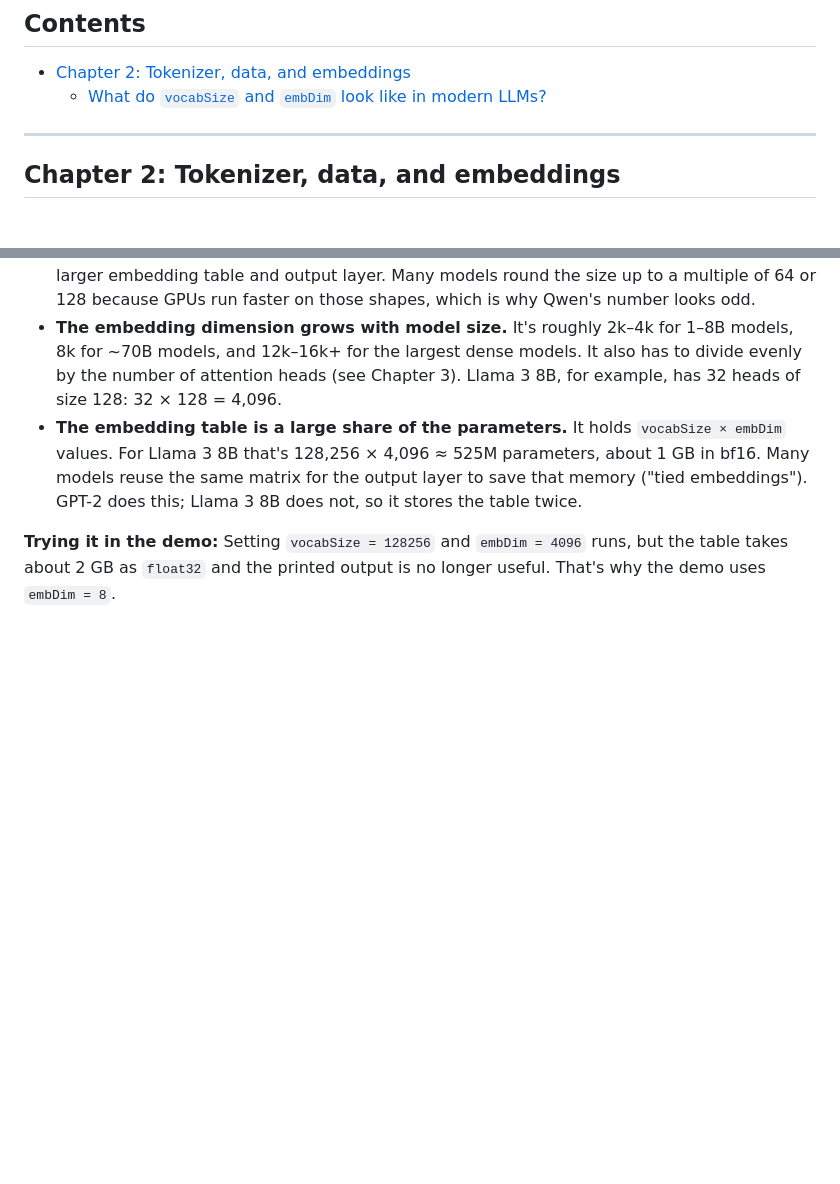
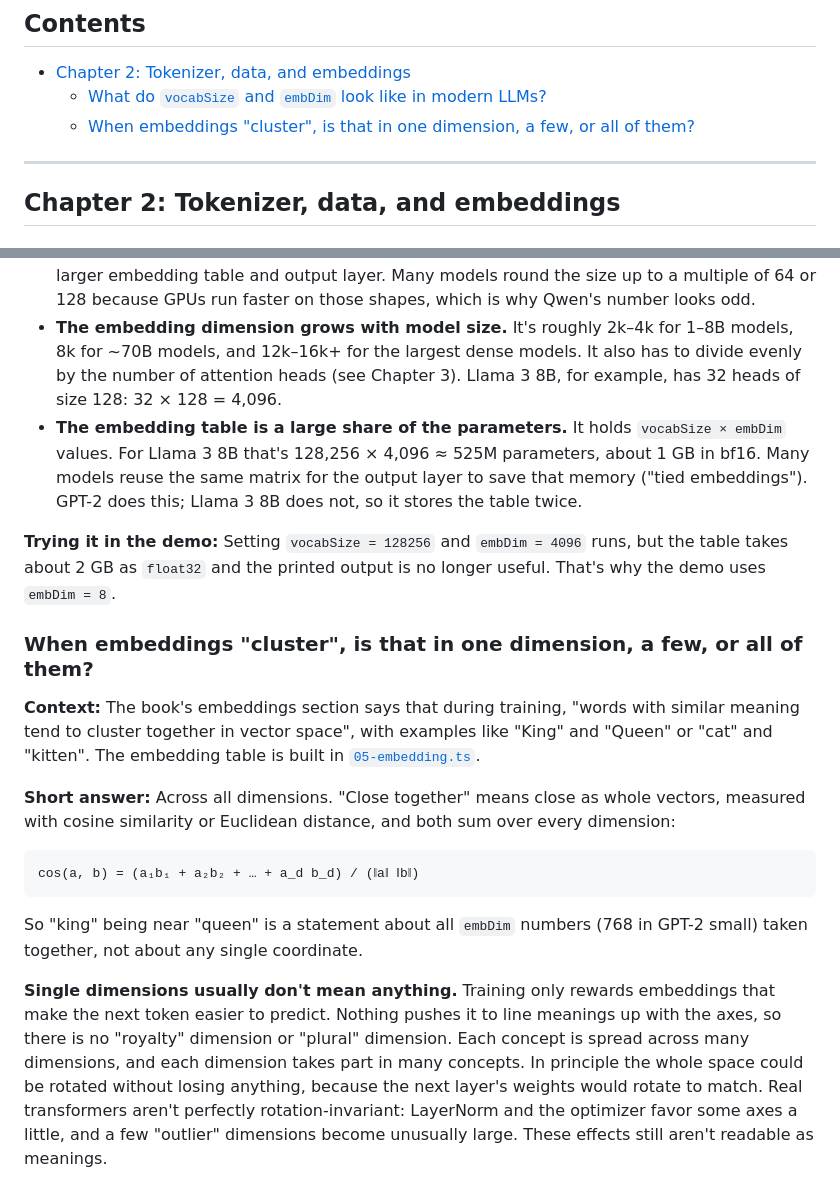
Before and after one commit to warren-gallagher/node-llm, a Markdown page: docs/reader-notes.md, 2 parts joined by grey strips. Drawn GitHub-style; blank space fills up the shorter version.

Commit message:
Reader notes: how embedding clustering relates to dimensions
Co-Authored-By: Claude Opus 5.5 <noreply@anthropic.com>

````diff
--- a/docs/reader-notes.md
+++ b/docs/reader-notes.md
@@ -8,6 +8,7 @@ Entries follow the book's chapter order. Each entry links to the code it discuss
 
 - [Chapter 2: Tokenizer, data, and embeddings](#chapter-2-tokenizer-data-and-embeddings)
   - [What do `vocabSize` and `embDim` look like in modern LLMs?](#what-do-vocabsize-and-embdim-look-like-in-modern-llms)
+  - [When embeddings "cluster", is that in one dimension, a few, or all of them?](#when-embeddings-cluster-is-that-in-one-dimension-a-few-or-all-of-them)
 
 ---
 
@@ -43,3 +44,18 @@ OpenAI and Anthropic don't publish these values for their current frontier model
 - **The embedding table is a large share of the parameters.** It holds `vocabSize × embDim` values. For Llama 3 8B that's 128,256 × 4,096 ≈ 525M parameters, about 1 GB in bf16. Many models reuse the same matrix for the output layer to save that memory ("tied embeddings"). GPT-2 does this; Llama 3 8B does not, so it stores the table twice.
 
 **Trying it in the demo:** Setting `vocabSize = 128256` and `embDim = 4096` runs, but the table takes about 2 GB as `float32` and the printed output is no longer useful. That's why the demo uses `embDim = 8`.
+
+### When embeddings "cluster", is that in one dimension, a few, or all of them?
+
+**Context:** The book's embeddings section says that during training, "words with similar meaning tend to cluster together in vector space", with examples like "King" and "Queen" or "cat" and "kitten". The embedding table is built in [`05-embedding.ts`](../packages/chapters/src/ch02-tokenizer/05-embedding.ts).
+
+**Short answer:** Across all dimensions. "Close together" means close as whole vectors, measured with cosine similarity or Euclidean distance, and both sum over every dimension:
+
+```
+cos(a, b) = (a₁b₁ + a₂b₂ + … + a_d b_d) / (‖a‖ ‖b‖)
+```
+
+So "king" being near "queen" is a statement about all `embDim` numbers (768 in GPT-2 small) taken together, not about any single coordinate.
+
+**Single dimensions usually don't mean anything.** Training only rewards embeddings that make the next token easier to predict. Nothing pushes it to line meanings up with the axes, so there is no "royalty" dimension or "plural" dimension. Each concept is spread across many dimensions, and each dimension takes part in many concepts. In principle the whole space could be rotated without losing anything, because the next layer's weights would rotate to match. Real transformers aren't perfectly rotation-invariant: LayerNorm and the optimizer favor some axes a little, and a few "outlier" dimensions become unusually large. These effects still aren't readable as meanings.
+
````
Also changed, not shown: other parts of docs/reader-notes.md (+13 -0 lines).
